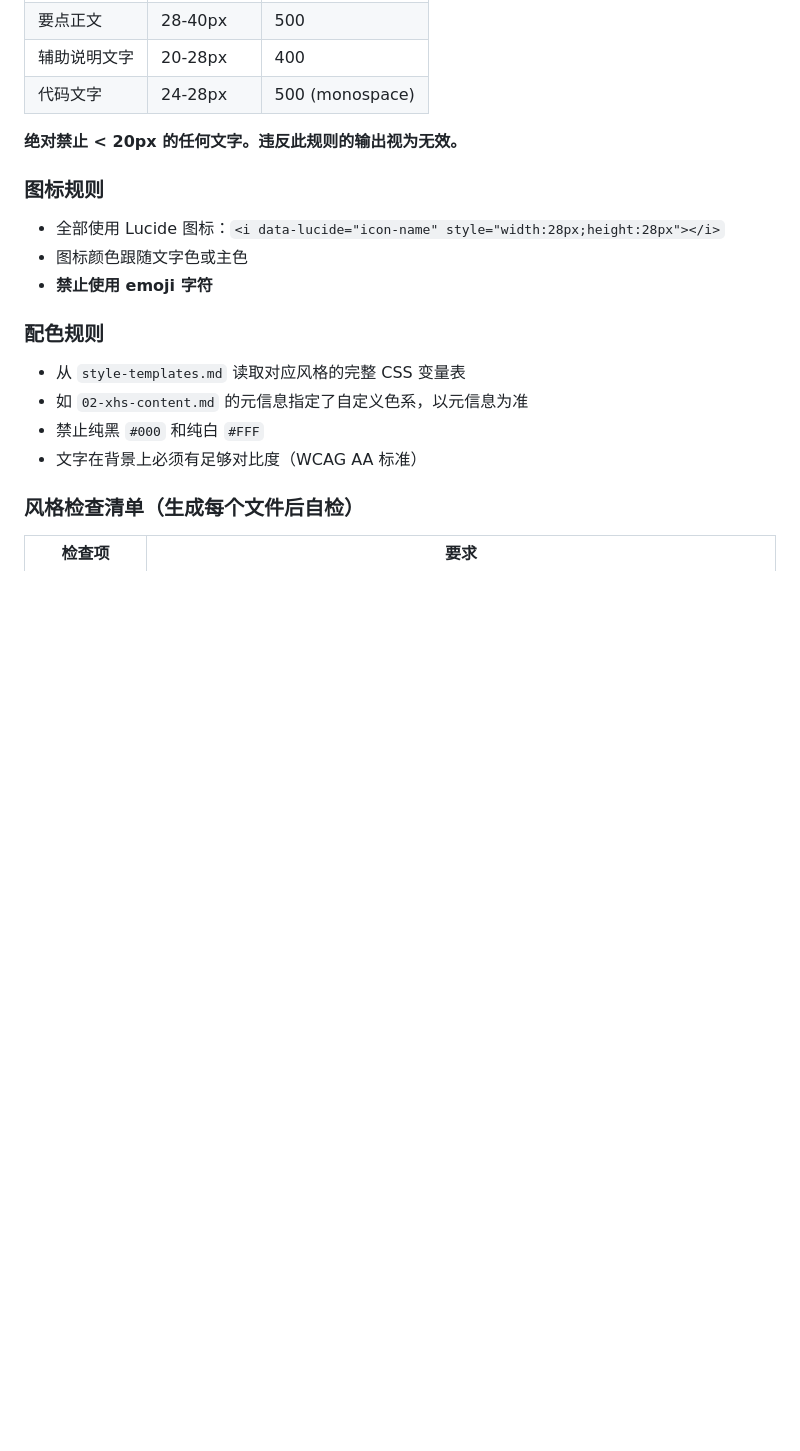
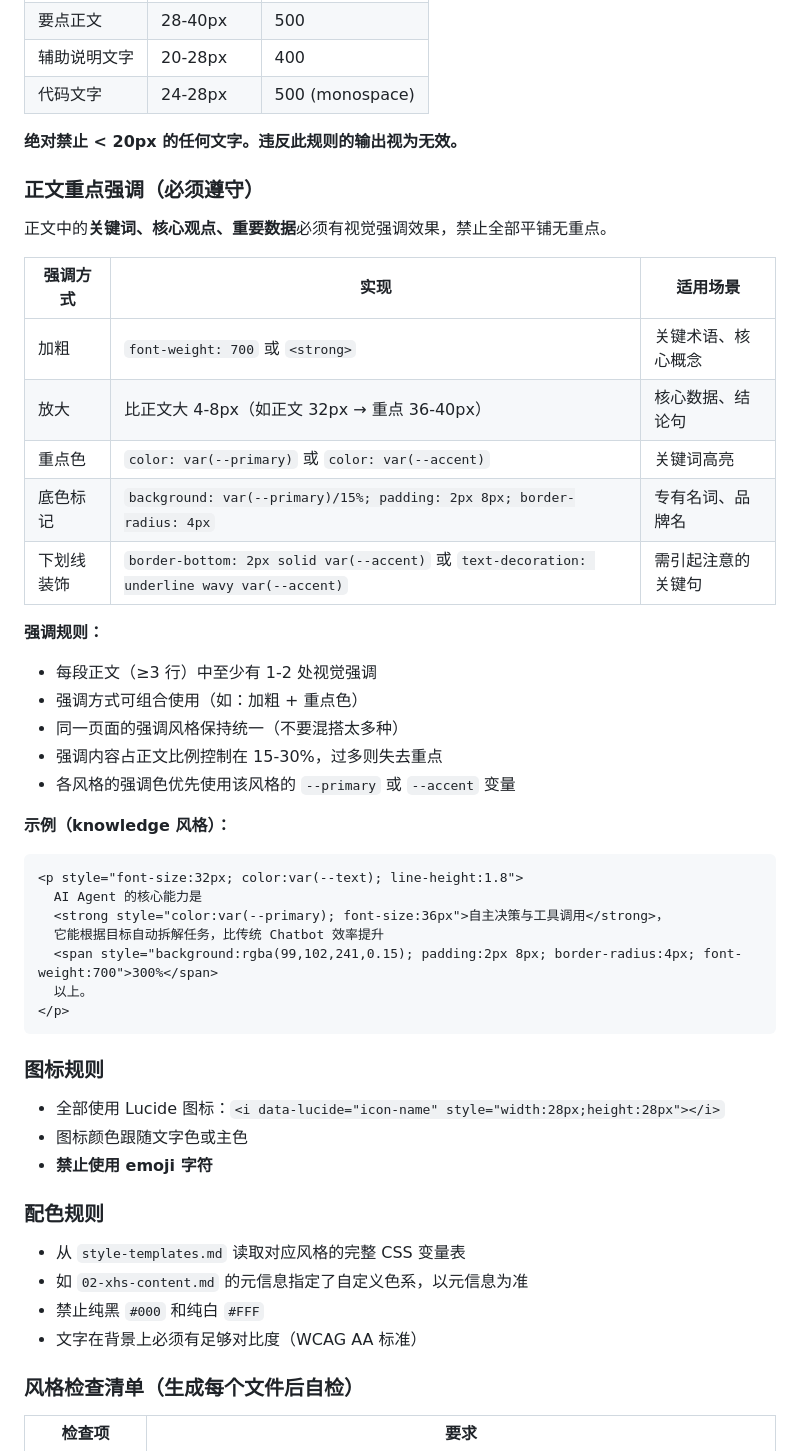
Before and after one commit to zhangziyana007-sudo/XHSVibeUISkill, a Markdown page: prompts/03-xhs-to-html.md, the part around the change. GitHub-like rendering; blank space fills up the shorter version.

Commit message:
feat(prompt): 添加正文重点强调规范 - 加粗/放大/重点色/标记效果

````diff
--- a/prompts/03-xhs-to-html.md
+++ b/prompts/03-xhs-to-html.md
@@ -120,6 +120,36 @@
 
 **绝对禁止 < 20px 的任何文字。违反此规则的输出视为无效。**
 
+### 正文重点强调（必须遵守）
+
+正文中的**关键词、核心观点、重要数据**必须有视觉强调效果，禁止全部平铺无重点。
+
+| 强调方式 | 实现 | 适用场景 |
+|---------|------|---------|
+| 加粗 | `font-weight: 700` 或 `<strong>` | 关键术语、核心概念 |
+| 放大 | 比正文大 4-8px（如正文 32px → 重点 36-40px） | 核心数据、结论句 |
+| 重点色 | `color: var(--primary)` 或 `color: var(--accent)` | 关键词高亮 |
+| 底色标记 | `background: var(--primary)/15%; padding: 2px 8px; border-radius: 4px` | 专有名词、品牌名 |
+| 下划线装饰 | `border-bottom: 2px solid var(--accent)` 或 `text-decoration: underline wavy var(--accent)` | 需引起注意的关键句 |
+
+**强调规则：**
+- 每段正文（≥3 行）中至少有 1-2 处视觉强调
+- 强调方式可组合使用（如：加粗 + 重点色）
+- 同一页面的强调风格保持统一（不要混搭太多种）
+- 强调内容占正文比例控制在 15-30%，过多则失去重点
+- 各风格的强调色优先使用该风格的 `--primary` 或 `--accent` 变量
+
+**示例（knowledge 风格）：**
+```html
+<p style="font-size:32px; color:var(--text); line-height:1.8">
+  AI Agent 的核心能力是
+  <strong style="color:var(--primary); font-size:36px">自主决策与工具调用</strong>，
+  它能根据目标自动拆解任务，比传统 Chatbot 效率提升
+  <span style="background:rgba(99,102,241,0.15); padding:2px 8px; border-radius:4px; font-weight:700">300%</span>
+  以上。
+</p>
+```
+
 ### 图标规则
 - 全部使用 Lucide 图标：`<i data-lucide="icon-name" style="width:28px;height:28px"></i>`
 - 图标颜色跟随文字色或主色
````
